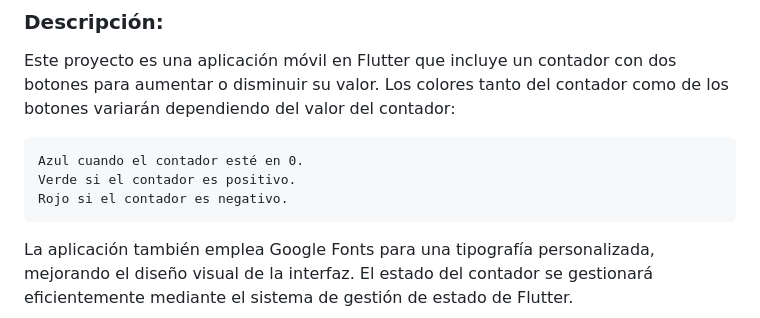
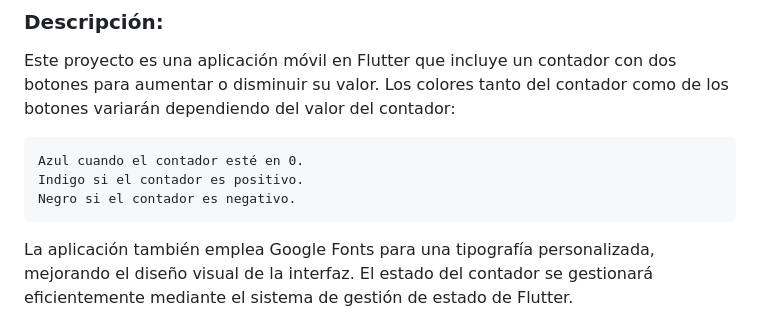
Before and after one commit to jjuancoo/DMI-10A-HelloWorld-Flutter, a Markdown page: README.md, the part around the change. Rendered like a GitHub page.

```diff
--- a/README.md
+++ b/README.md
@@ -36,8 +36,8 @@ Desarrollar una aplicación en Flutter que contenga un contador cuyo color cambi
 Este proyecto es una aplicación móvil en Flutter que incluye un contador con dos botones para aumentar o disminuir su valor. Los colores tanto del contador como de los botones variarán dependiendo del valor del contador:
 
     Azul cuando el contador esté en 0.
-    Verde si el contador es positivo.
-    Rojo si el contador es negativo.
+    Indigo si el contador es positivo.
+    Negro si el contador es negativo.
 
 La aplicación también emplea Google Fonts para una tipografía personalizada, mejorando el diseño visual de la interfaz. El estado del contador se gestionará eficientemente mediante el sistema de gestión de estado de Flutter.
 
```
